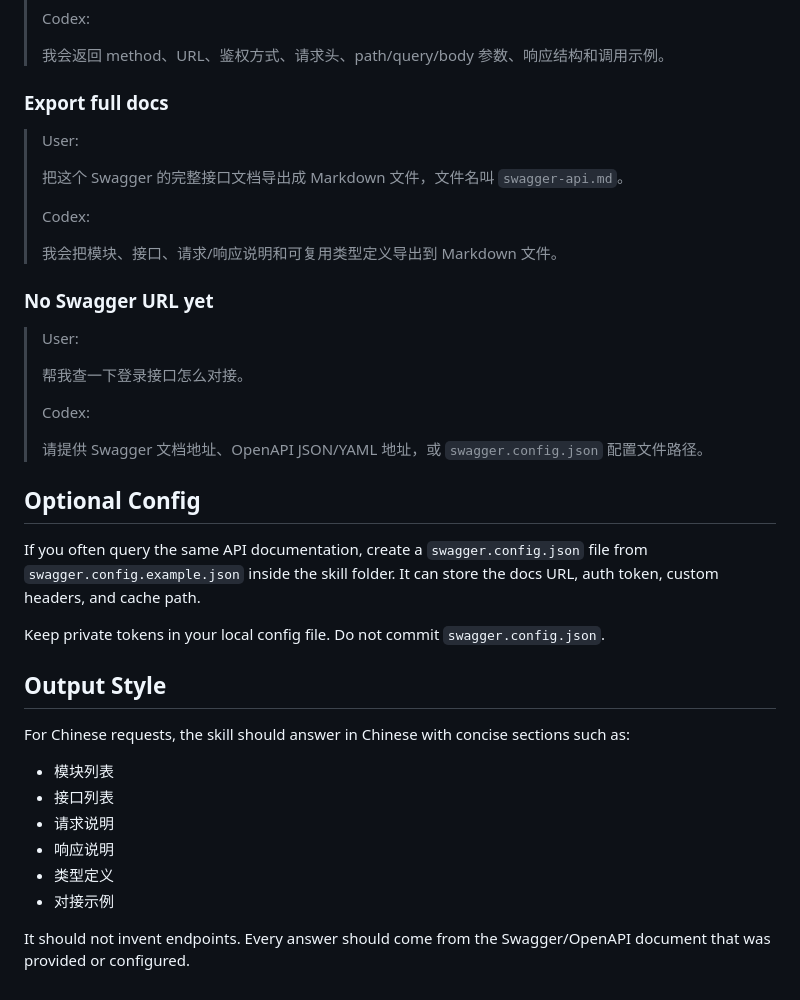
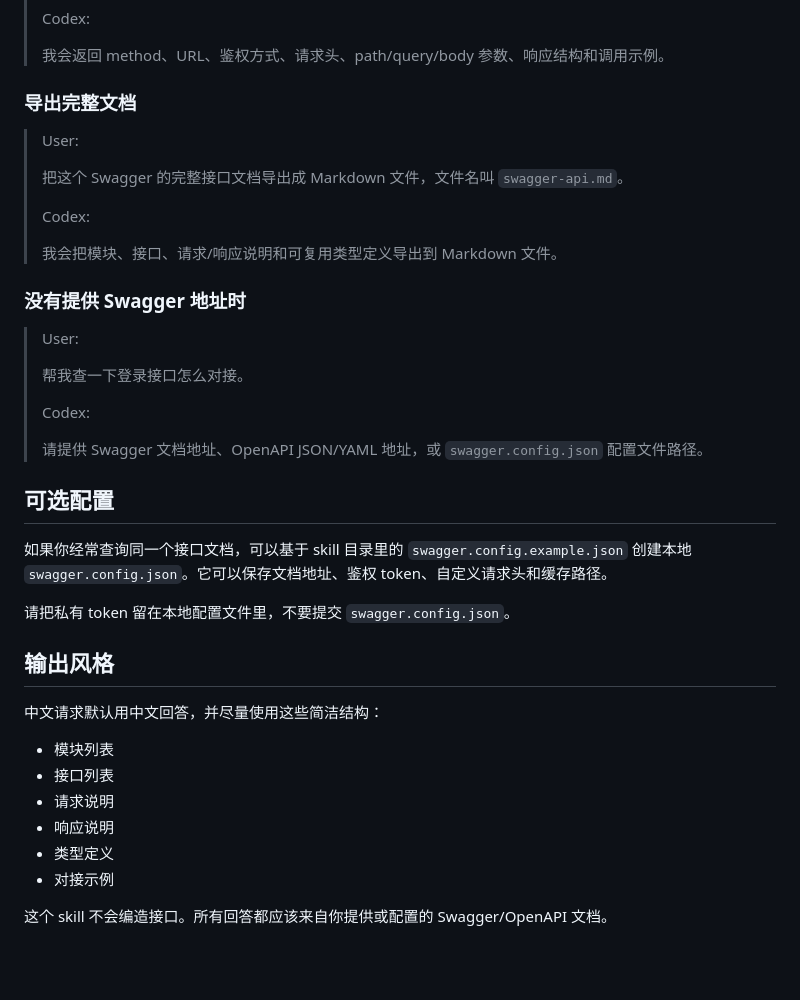
Before and after one commit to Jason-chen-coder/swagger-doc-skill, a Markdown page: README.md, the part around one of its changes. Rendered like a GitHub page; blank space fills up the shorter version.

```diff
--- a/README.md
+++ b/README.md
@@ -76,7 +78,7 @@ Use it in chat. You usually do not need to run the script manually.
 >
 > 我会返回 method、URL、鉴权方式、请求头、path/query/body 参数、响应结构和调用示例。
 
-### Export full docs
+### 导出完整文档
 
 > User:
 >
@@ -86,7 +88,7 @@ Use it in chat. You usually do not need to run the script manually.
 >
 > 我会把模块、接口、请求/响应说明和可复用类型定义导出到 Markdown 文件。
 
-### No Swagger URL yet
+### 没有提供 Swagger 地址时
 
 > User:
 >
@@ -96,15 +98,15 @@ Use it in chat. You usually do not need to run the script manually.
 >
 > 请提供 Swagger 文档地址、OpenAPI JSON/YAML 地址，或 `swagger.config.json` 配置文件路径。
 
-## Optional Config
+## 可选配置
 
-If you often query the same API documentation, create a `swagger.config.json` file from `swagger.config.example.json` inside the skill folder. It can store the docs URL, auth token, custom headers, and cache path.
+如果你经常查询同一个接口文档，可以基于 skill 目录里的 `swagger.config.example.json` 创建本地 `swagger.config.json`。它可以保存文档地址、鉴权 token、自定义请求头和缓存路径。
 
-Keep private tokens in your local config file. Do not commit `swagger.config.json`.
+请把私有 token 留在本地配置文件里，不要提交 `swagger.config.json`。
 
-## Output Style
+## 输出风格
 
-For Chinese requests, the skill should answer in Chinese with concise sections such as:
+中文请求默认用中文回答，并尽量使用这些简洁结构：
 
 - 模块列表
 - 接口列表
@@ -113,4 +115,4 @@ For Chinese requests, the skill should answer in Chinese with concise sections s
 - 类型定义
 - 对接示例
 
-It should not invent endpoints. Every answer should come from the Swagger/OpenAPI document that was provided or configured.
+这个 skill 不会编造接口。所有回答都应该来自你提供或配置的 Swagger/OpenAPI 文档。
```
Also changed, not shown: other parts of README.md (+30 -28 lines), README.en.md (added, +118 -0 lines).
